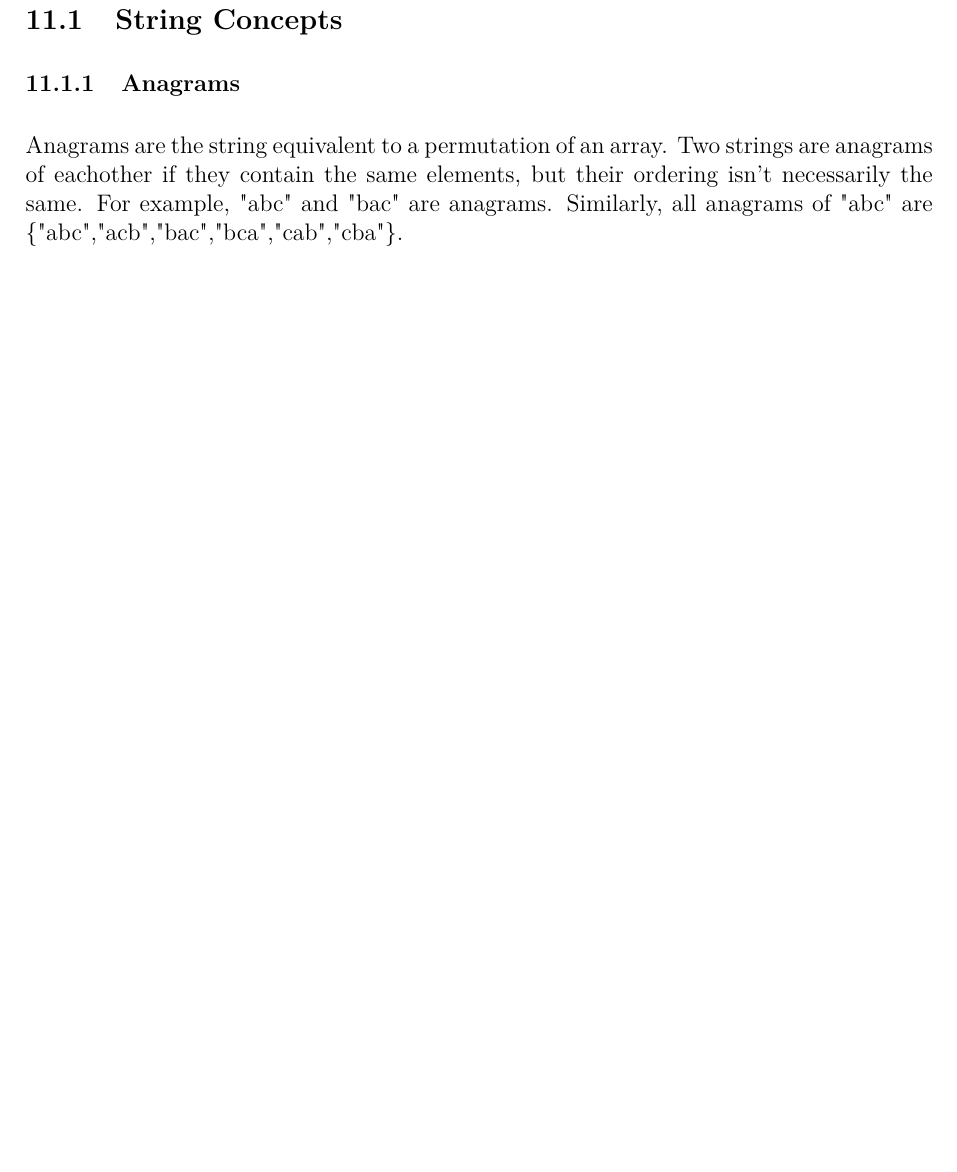
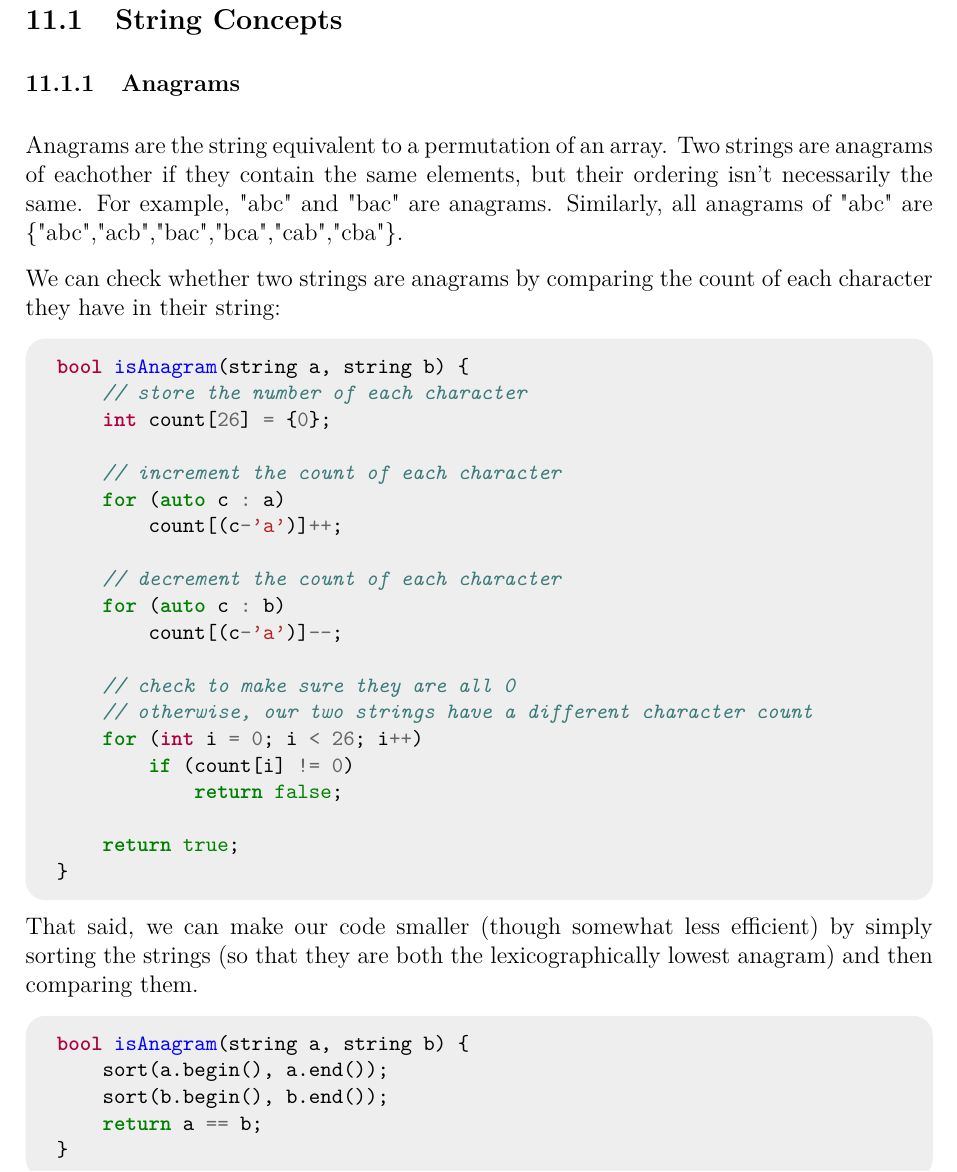
Before and after one commit to JarateKing/Competitive-Programming-Textbook, a LaTeX document (main.tex, which reads chapters/string-problems.tex): part of page 59 of 68 before the commit and part of page 59 of 69 after it, cut so that both start at the same text, the shorter picture padded with empty space. Compiled offline with pdfLaTeX.

Commit message:
added code samples for anagrams

```diff
--- a/chapters/string-problems.tex
+++ b/chapters/string-problems.tex
@@ -4,6 +4,14 @@
 \subsubsection{Anagrams}
 
 Anagrams are the string equivalent to a permutation of an array. Two strings are anagrams of eachother if they contain the same elements, but their ordering isn't necessarily the same. For example, "abc" and "bac" are anagrams. Similarly, all anagrams of "abc" are \{"abc","acb","bac","bca","cab","cba"\}.
+
+We can check whether two strings are anagrams by comparing the count of each character they have in their string:
+
+\inputcpp{code/string/is_anagram_2.cpp}
+
+That said, we can make our code smaller (though somewhat less efficient) by simply sorting the strings (so that they are both the lexicographically lowest anagram) and then comparing them.
+
+\inputcpp{code/string/is_anagram_1.cpp}
 
 \subsubsection{Lexicographic Order}
 
```
Also changed, not shown: code/string/is_anagram_2.cpp (+2 -1 lines).
